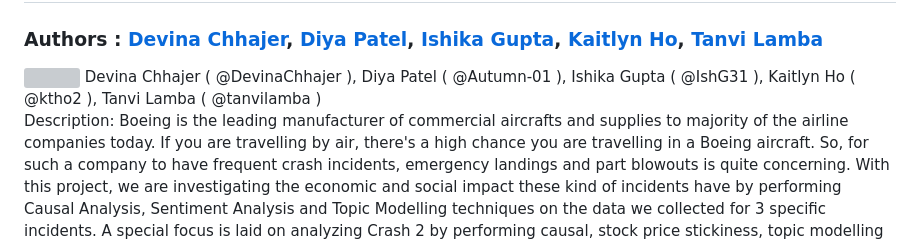
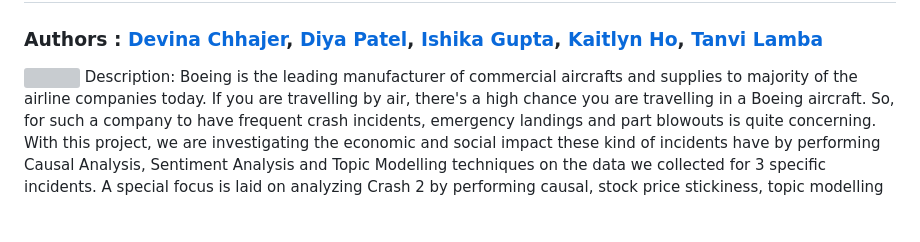
Before and after one commit to Marketing-Analytics-MSBA/Boeing, a Markdown page: README.md, the part around the change. Drawn GitHub-style; blank space fills up the shorter version; grey boxes are pictures that could not be loaded.

```diff
--- a/README.md
+++ b/README.md
@@ -2,8 +2,7 @@
 ## Investigating the Causal Relationship Between Crashes and Market Performance for Boeing 737!
 ### Authors : <a href="https://github.com/DevinaChhajer"> Devina Chhajer</a>, <a href="https://github.com/Autumn-01"> Diya Patel</a>, <a href="https://github.com/IshG31"> Ishika Gupta</a>, <a href="https://github.com/ktho2 "> Kaitlyn Ho</a>, <a href="https://github.com/tanvilamba"> Tanvi Lamba</a>
   <img href="Github profile image source">
-</a>  Devina Chhajer ( @DevinaChhajer ), Diya Patel ( @Autumn-01 ), Ishika Gupta ( @IshG31 ), Kaitlyn Ho ( @ktho2 ), Tanvi Lamba ( @tanvilamba )
-
+</a>
 Description:
 Boeing is the leading manufacturer of commercial aircrafts and supplies to majority of the airline companies today. If you are travelling by air, there's a high chance you are travelling in a Boeing aircraft. So, for such a company to have frequent crash incidents, emergency landings and part blowouts is quite concerning. With this project, we are investigating the economic and social impact these kind of incidents have by performing Causal Analysis, Sentiment Analysis and Topic Modelling techniques on the data we collected for 3 specific incidents.
 A special focus is laid on analyzing Crash 2 by performing causal, stock price stickiness, topic modelling and sentiment analysis for company and government releases following this event.
```
